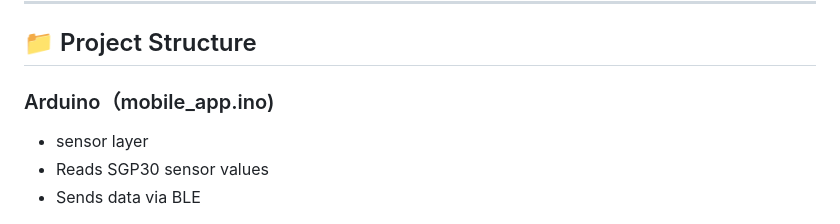
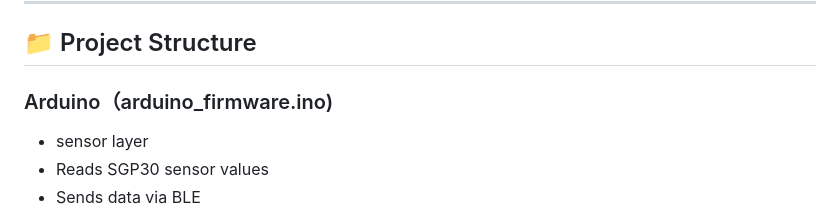
Before and after one commit to wuyitong0325/casa0015, a Markdown page: README.md, the part around the change. GitHub-like rendering.

```diff
--- a/README.md
+++ b/README.md
@@ -168,7 +168,7 @@ This design ensures:
 
 ## 📁 Project Structure
 
-### Arduino（mobile_app.ino)
+### Arduino（arduino_firmware.ino)
 * sensor layer
 * Reads SGP30 sensor values
 * Sends data via BLE
```
